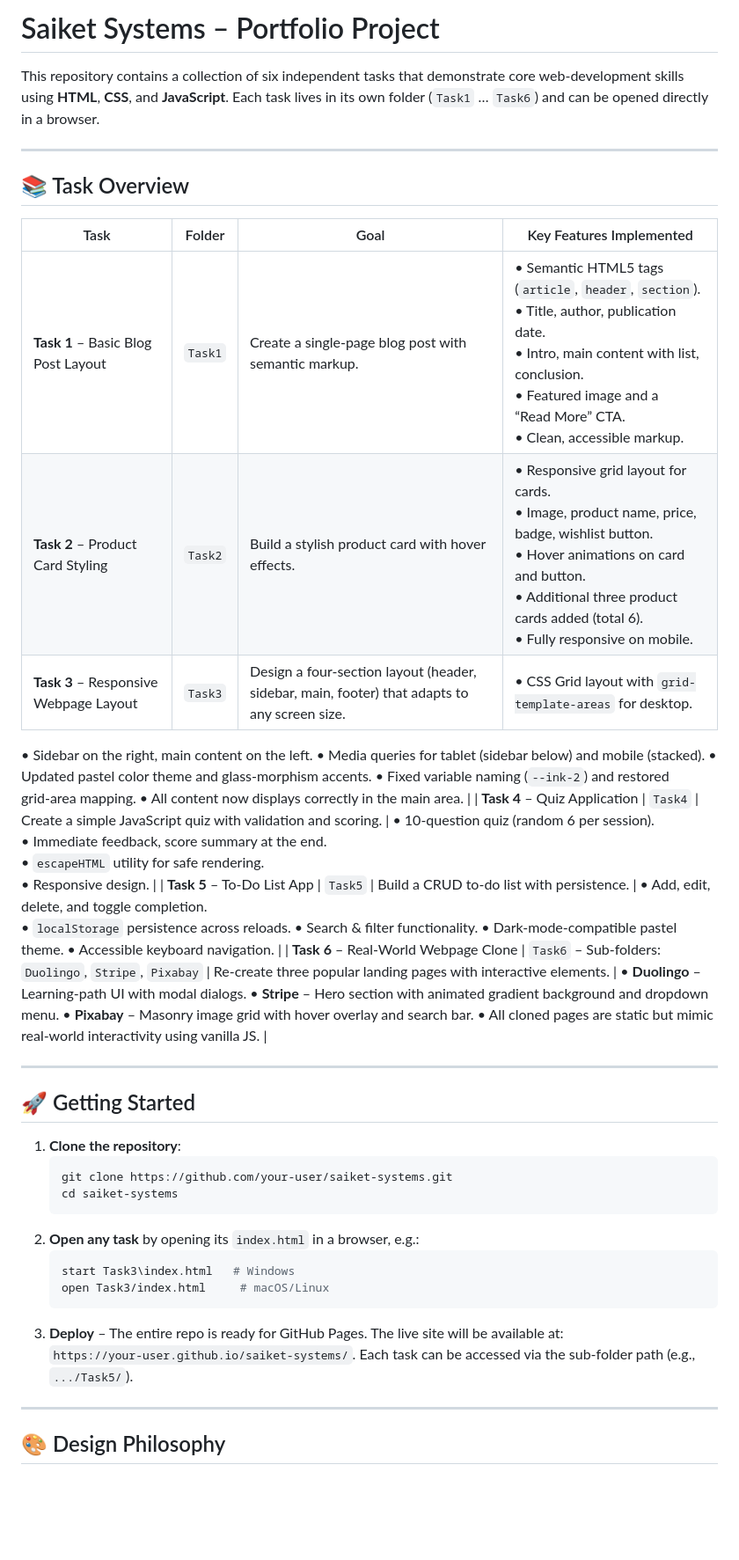
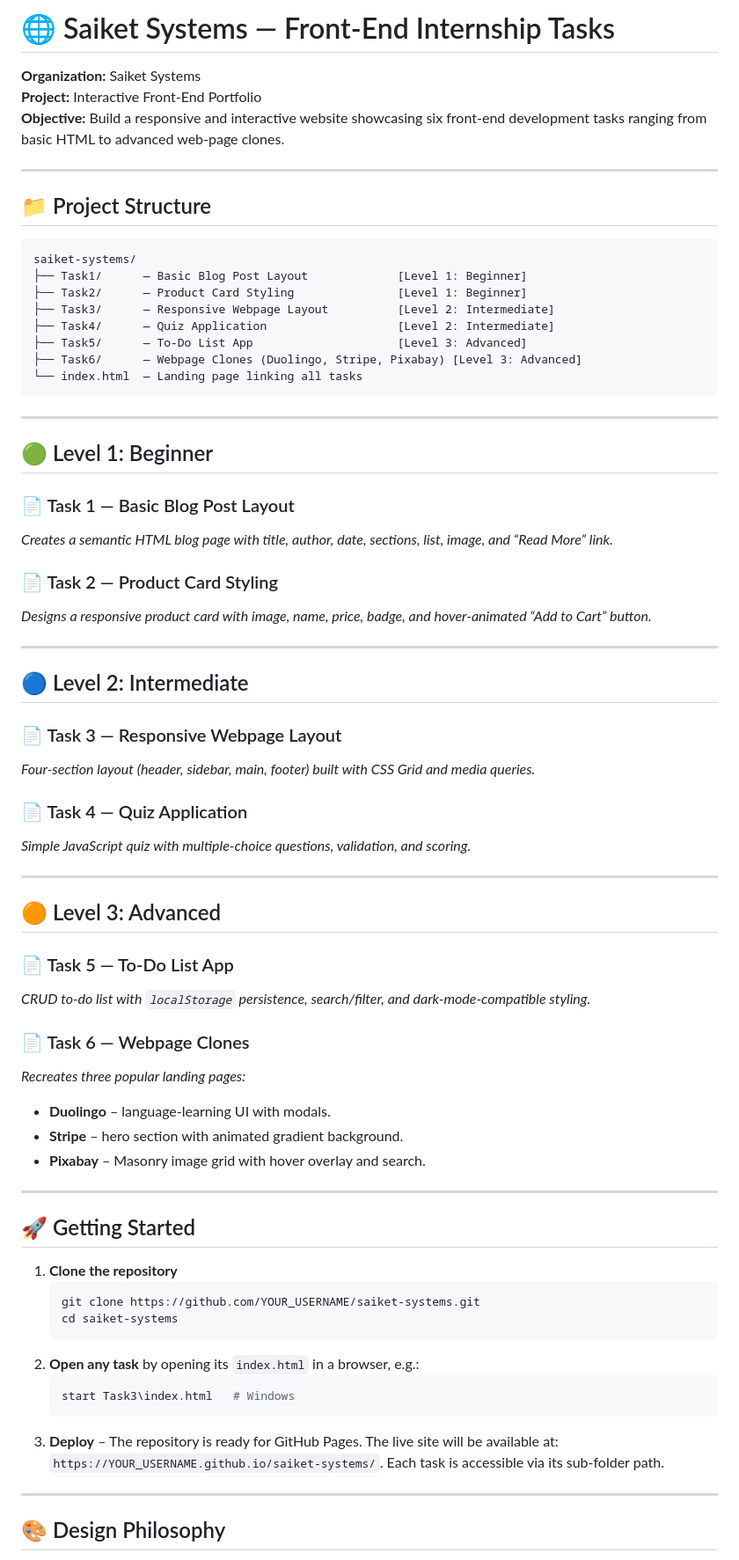
Before and after one commit to SamyuEswar/saiket-systems-intenship, a Markdown page: README.md, the part around one of its changes. Shown at 88% size. Rendered like a GitHub page; blank space fills up the shorter version.

````diff
--- a/README.md
+++ b/README.md
@@ -1,48 +1,72 @@
-# Saiket Systems – Portfolio Project
+# 🌐 Saiket Systems — Front‑End Internship Tasks
 
-This repository contains a collection of six independent tasks that demonstrate core web‑development skills using **HTML**, **CSS**, and **JavaScript**.  Each task lives in its own folder (`Task1` … `Task6`) and can be opened directly in a browser.
+**Organization:** Saiket Systems
+**Project:** Interactive Front‑End Portfolio
+**Objective:** Build a responsive and interactive website showcasing six front‑end development tasks ranging from basic HTML to advanced web‑page clones.
 
 ---
 
-## 📚 Task Overview
+## 📁 Project Structure
 
-| Task | Folder | Goal | Key Features Implemented |
-|------|--------|------|---------------------------|
-| **Task 1** – Basic Blog Post Layout | `Task1` | Create a single‑page blog post with semantic markup. | • Semantic HTML5 tags (`article`, `header`, `section`).<br>• Title, author, publication date.<br>• Intro, main content with list, conclusion.<br>• Featured image and a “Read More” CTA.<br>• Clean, accessible markup. |
-| **Task 2** – Product Card Styling | `Task2` | Build a stylish product card with hover effects. | • Responsive grid layout for cards.<br>• Image, product name, price, badge, wishlist button.<br>• Hover animations on card and button.<br>• Additional three product cards added (total 6).<br>• Fully responsive on mobile. |
-| **Task 3** – Responsive Webpage Layout | `Task3` | Design a four‑section layout (header, sidebar, main, footer) that adapts to any screen size. | • CSS Grid layout with `grid-template‑areas` for desktop.
-• Sidebar on the right, main content on the left.
-• Media queries for tablet (sidebar below) and mobile (stacked).
-• Updated pastel color theme and glass‑morphism accents.
-• Fixed variable naming (`--ink‑2`) and restored grid‑area mapping.
-• All content now displays correctly in the main area. |
-| **Task 4** – Quiz Application | `Task4` | Create a simple JavaScript quiz with validation and scoring. | • 10‑question quiz (random 6 per session).<br>• Immediate feedback, score summary at the end.<br>• `escapeHTML` utility for safe rendering.<br>• Responsive design. |
-| **Task 5** – To‑Do List App | `Task5` | Build a CRUD to‑do list with persistence. | • Add, edit, delete, and toggle completion.<br>• `localStorage` persistence across reloads.
-• Search & filter functionality.
-• Dark‑mode‑compatible pastel theme.
-• Accessible keyboard navigation. |
-| **Task 6** – Real‑World Webpage Clone | `Task6` – Sub‑folders: `Duolingo`, `Stripe`, `Pixabay` | Re‑create three popular landing pages with interactive elements. | • **Duolingo** – Learning‑path UI with modal dialogs.
-• **Stripe** – Hero section with animated gradient background and dropdown menu.
-• **Pixabay** – Masonry image grid with hover overlay and search bar.
-• All cloned pages are static but mimic real‑world interactivity using vanilla JS. |
+```
+saiket-systems/
+├── Task1/      — Basic Blog Post Layout             [Level 1: Beginner]
+├── Task2/      — Product Card Styling               [Level 1: Beginner]
+├── Task3/      — Responsive Webpage Layout          [Level 2: Intermediate]
+├── Task4/      — Quiz Application                   [Level 2: Intermediate]
+├── Task5/      — To‑Do List App                     [Level 3: Advanced]
+├── Task6/      — Webpage Clones (Duolingo, Stripe, Pixabay) [Level 3: Advanced]
+└── index.html  — Landing page linking all tasks
+```
+
+---
+
+## 🟢 Level 1: Beginner
+
+### 📄 Task 1 — Basic Blog Post Layout
+*Creates a semantic HTML blog page with title, author, date, sections, list, image, and “Read More” link.*
+
+### 📄 Task 2 — Product Card Styling
+*Designs a responsive product card with image, name, price, badge, and hover‑animated “Add to Cart” button.*
+
+---
+
+## 🔵 Level 2: Intermediate
+
+### 📄 Task 3 — Responsive Webpage Layout
+*Four‑section layout (header, sidebar, main, footer) built with CSS Grid and media queries.*
+
+### 📄 Task 4 — Quiz Application
+*Simple JavaScript quiz with multiple‑choice questions, validation, and scoring.*
+
+---
+
+## 🟠 Level 3: Advanced
+
+### 📄 Task 5 — To‑Do List App
+*CRUD to‑do list with `localStorage` persistence, search/filter, and dark‑mode‑compatible styling.*
+
+### 📄 Task 6 — Webpage Clones
+*Recreates three popular landing pages:*
+- **Duolingo** – language‑learning UI with modals.
+- **Stripe** – hero section with animated gradient background.
+- **Pixabay** – Masonry image grid with hover overlay and search.
 
 ---
 
 ## 🚀 Getting Started
 
-1. **Clone the repository**:
+1. **Clone the repository**
    ```bash
-   git clone https://github.com/your‑user/saiket-systems.git
+   git clone https://github.com/YOUR_USERNAME/saiket-systems.git
    cd saiket-systems
    ```
 2. **Open any task** by opening its `index.html` in a browser, e.g.:
    ```bash
    start Task3\index.html   # Windows
-   open Task3/index.html     # macOS/Linux
    ```
-3. **Deploy** – The entire repo is ready for GitHub Pages. The live site will be available at:
-   `https://your‑user.github.io/saiket-systems/`.
-   Each task can be accessed via the sub‑folder path (e.g., `.../Task5/`).
+3. **Deploy** – The repository is ready for GitHub Pages. The live site will be available at:
+   `https://YOUR_USERNAME.github.io/saiket-systems/`. Each task is accessible via its sub‑folder path.
 
 ---
 
````
Also changed, not shown: other parts of README.md (+6 -8 lines).
